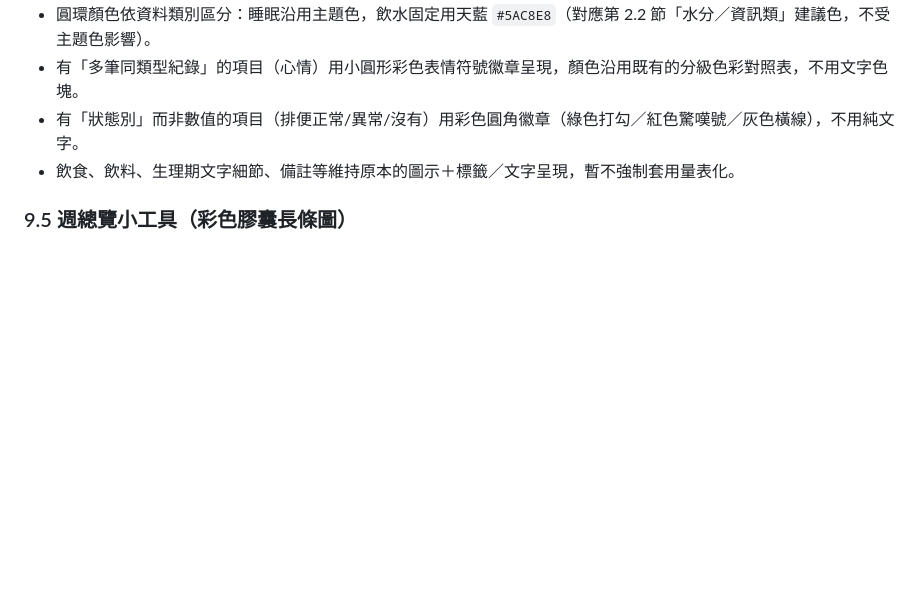
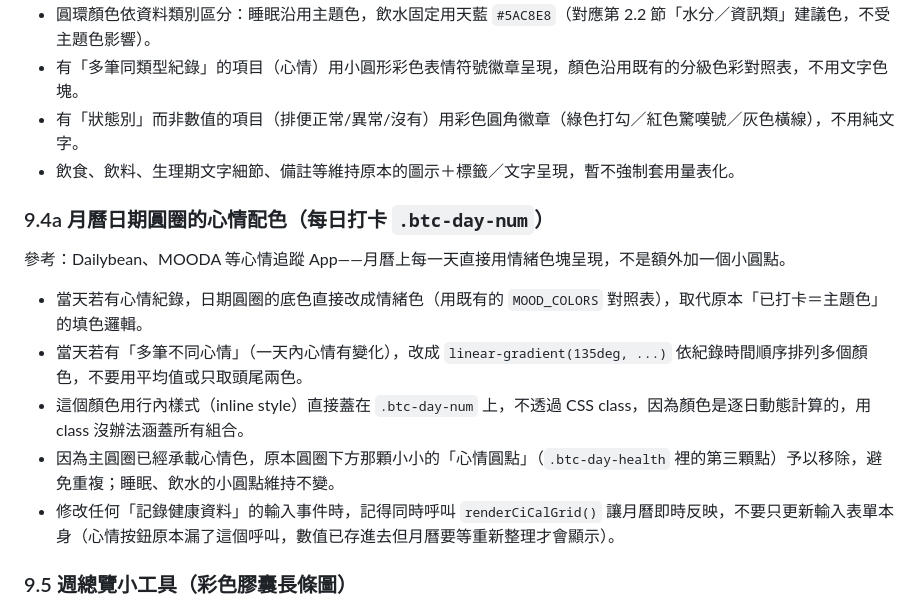
Before and after one commit to enzo8510/ai-companion, a Markdown page: 設計規範.md, the part around the change. Drawn GitHub-style; blank space fills up the shorter version.

Commit message:
Document mood-color calendar circle pattern (section 9.4a)

```diff
--- a/設計規範.md
+++ b/設計規範.md
@@ -123,6 +123,16 @@
 - 有「狀態別」而非數值的項目（排便正常/異常/沒有）用彩色圓角徽章（綠色打勾／紅色驚嘆號／灰色橫線），不用純文字。
 - 飲食、飲料、生理期文字細節、備註等維持原本的圖示＋標籤／文字呈現，暫不強制套用量表化。
 
+### 9.4a 月曆日期圓圈的心情配色（每日打卡 `.btc-day-num`）
+
+參考：Dailybean、MOODA 等心情追蹤 App——月曆上每一天直接用情緒色塊呈現，不是額外加一個小圓點。
+
+- 當天若有心情紀錄，日期圓圈的底色直接改成情緒色（用既有的 `MOOD_COLORS` 對照表），取代原本「已打卡＝主題色」的填色邏輯。
+- 當天若有「多筆不同心情」（一天內心情有變化），改成 `linear-gradient(135deg, ...)` 依紀錄時間順序排列多個顏色，不要用平均值或只取頭尾兩色。
+- 這個顏色用行內樣式（inline style）直接蓋在 `.btc-day-num` 上，不透過 CSS class，因為顏色是逐日動態計算的，用 class 沒辦法涵蓋所有組合。
+- 因為主圓圈已經承載心情色，原本圓圈下方那顆小小的「心情圓點」（`.btc-day-health` 裡的第三顆點）予以移除，避免重複；睡眠、飲水的小圓點維持不變。
+- 修改任何「記錄健康資料」的輸入事件時，記得同時呼叫 `renderCiCalGrid()` 讓月曆即時反映，不要只更新輸入表單本身（心情按鈕原本漏了這個呼叫，數值已存進去但月曆要等重新整理才會顯示）。
+
 ### 9.5 週總覽小工具（彩色膠囊長條圖）
 
 參考：多款健康／習慣追蹤 App 常見的「本週多指標一覽」卡片——每個指標各自一根實心圓角長條，長條內底部顯示百分比，顏色依指標各自不同，並排比較。
```
